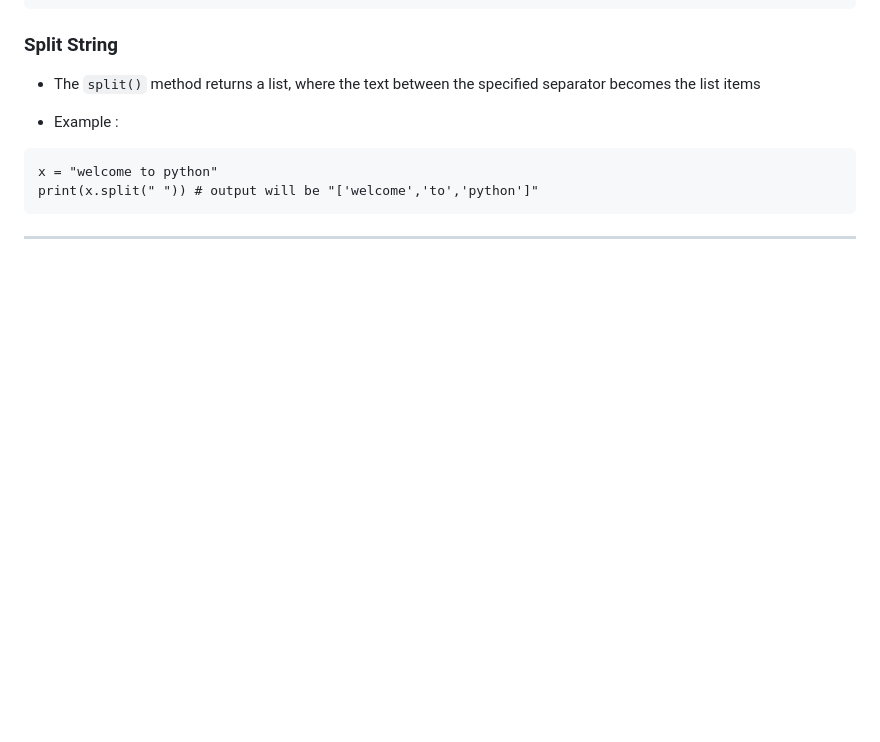
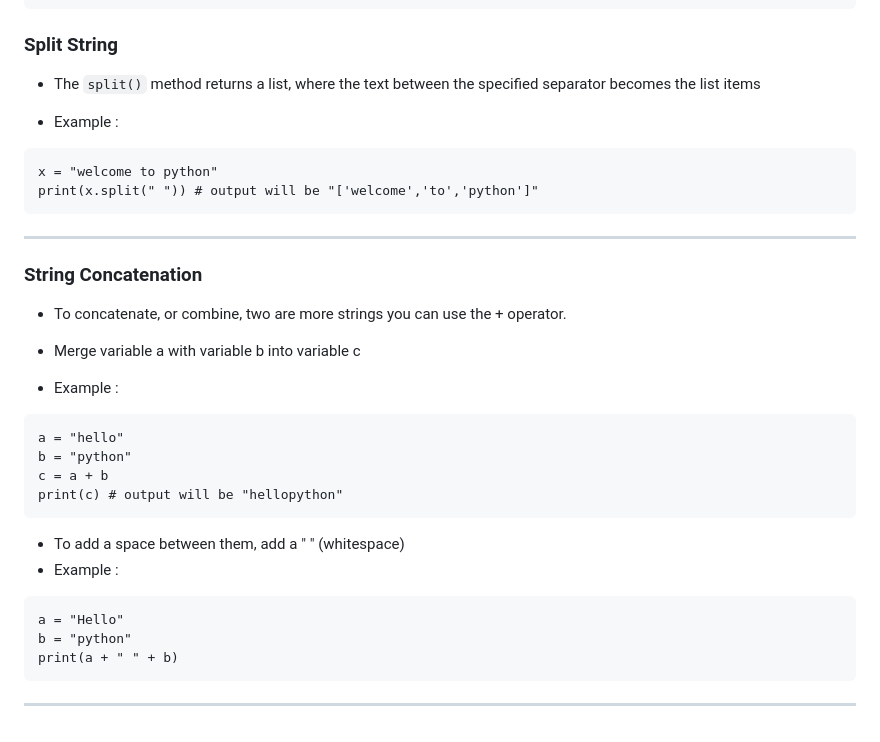
Before and after one commit to jeyachandran17/documents, a Markdown page: python_document/python.md, the part around the change. GitHub-like rendering; blank space fills up the shorter version.

Commit message:
string concatenation

````diff
--- a/python_document/python.md
+++ b/python_document/python.md
@@ -348,3 +348,24 @@ x = "welcome to python"
 print(x.split(" ")) # output will be "['welcome','to','python']"
 ```
 <hr>
+
+### String Concatenation
+- To concatenate, or combine, two are more strings you can use the + operator.
+
+- Merge variable a with variable b into variable c
+
+- Example :
+```
+a = "hello"
+b = "python"
+c = a + b
+print(c) # output will be "hellopython"
+```
+- To add a space between them, add a " " (whitespace)
+- Example :
+```
+a = "Hello"
+b = "python"
+print(a + " " + b)
+```
+<hr>
````
